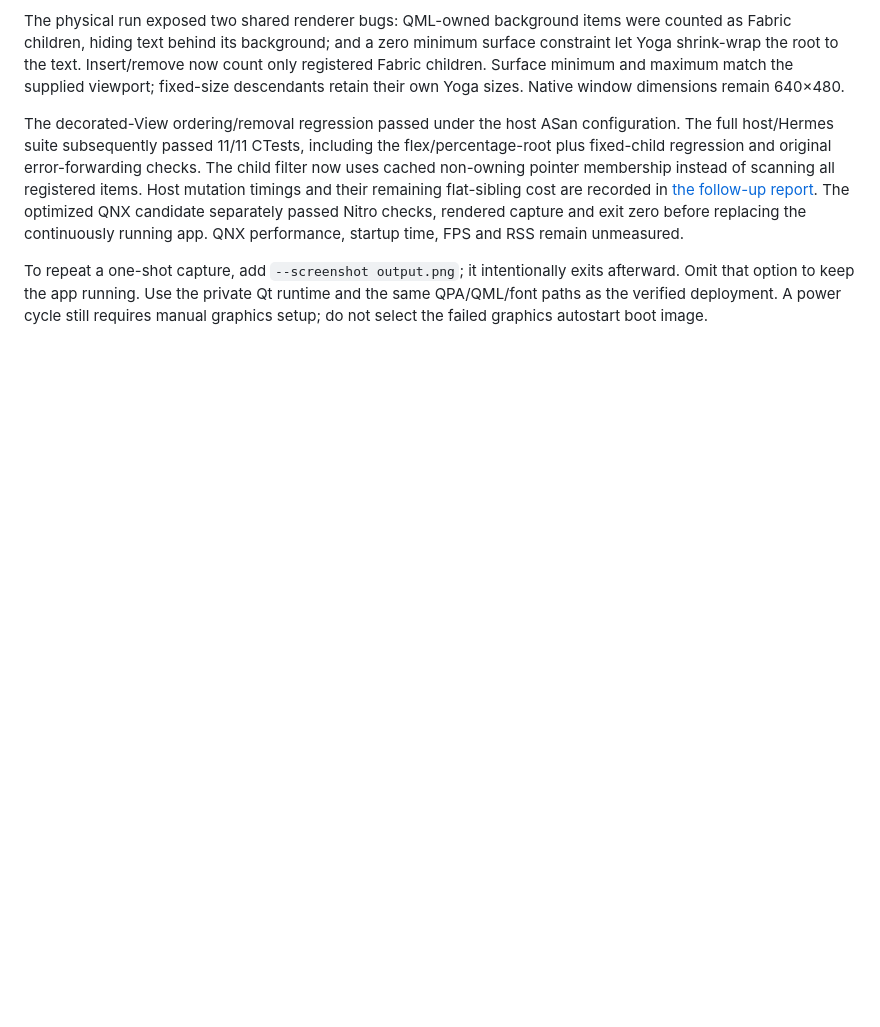
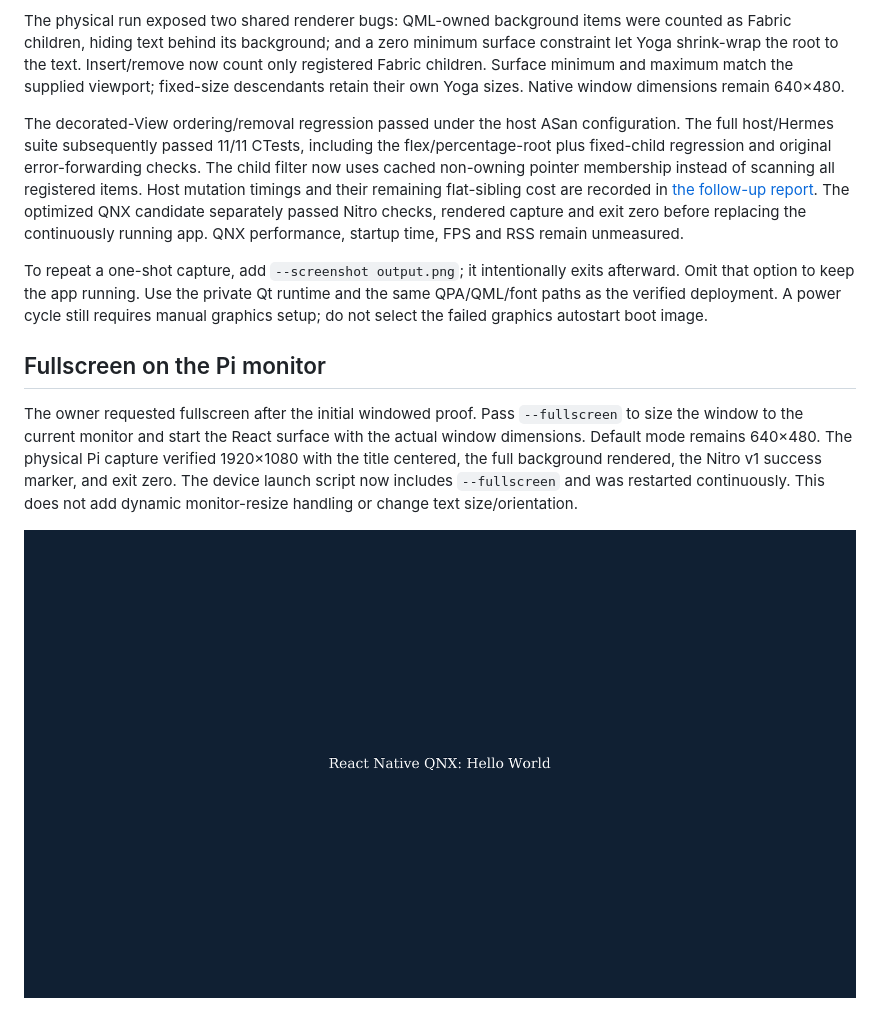
Before and after one commit to mikevocalz/react-native-qnx, a Markdown page: docs/getting-started/pi400-hello-world.md, the part around the change. GitHub-like rendering; pictures changed too: docs/evidence/pi400-hello-world-fullscreen-2026-11-07.png (added); blank space fills up the shorter version.

Commit message:
Add explicit fullscreen mode with monitor-sized React surface

```diff
--- a/docs/getting-started/pi400-hello-world.md
+++ b/docs/getting-started/pi400-hello-world.md
@@ -256,3 +256,15 @@ exits afterward. Omit that option to keep the app running. Use the private Qt
 runtime and the same QPA/QML/font paths as the verified deployment. A power
 cycle still requires manual graphics setup; do not select the failed graphics
 autostart boot image.
+
+## Fullscreen on the Pi monitor
+
+The owner requested fullscreen after the initial windowed proof. Pass
+`--fullscreen` to size the window to the current monitor and start the React
+surface with the actual window dimensions. Default mode remains 640×480.
+The physical Pi capture verified 1920×1080 with the title centered, the full
+background rendered, the Nitro v1 success marker, and exit zero. The device
+launch script now includes `--fullscreen` and was restarted continuously.
+This does not add dynamic monitor-resize handling or change text size/orientation.
+
+![Physical Pi fullscreen capture](../evidence/pi400-hello-world-fullscreen-2026-11-07.png)
```
Also changed, not shown: docs/handoff/CURRENT_STATE.md (+2 -1 lines), 2 other files.
